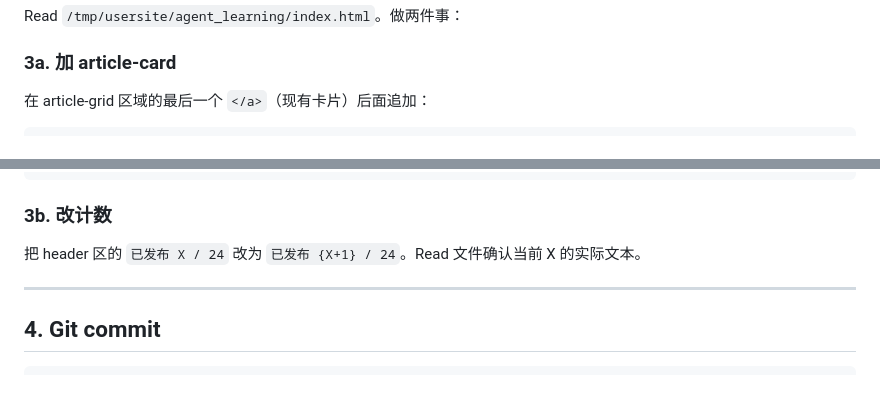
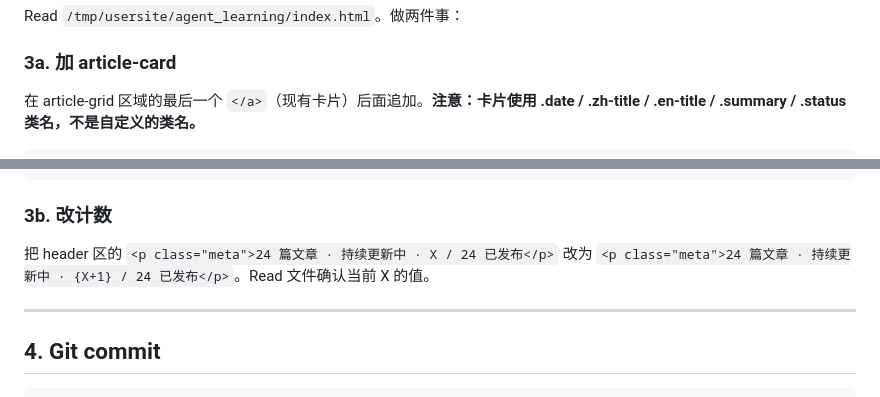
Before and after one commit to classmatexiaoming96-ux/skills, a Markdown page: agent-learning-article/SKILL.md, 2 parts joined by grey strips. GitHub-like rendering.

Commit message:
fix(agent-learning-article): sync index card template with actual DOM — .date/.zh-title/.en-title/.summary/.status done not custom classnames; fix count format to match production

````diff
--- a/agent-learning-article/SKILL.md
+++ b/agent-learning-article/SKILL.md
@@ -129,6 +129,6 @@ Read `/tmp/usersite/agent_learning/index.html`。做两件事：
 
 ### 3a. 加 article-card
 
-在 article-grid 区域的最后一个 `</a>`（现有卡片）后面追加：
+在 article-grid 区域的最后一个 `</a>`（现有卡片）后面追加。**注意：卡片使用 .date / .zh-title / .en-title / .summary / .status 类名，不是自定义的类名。**
 
 ```html
@@ -142,7 +143,7 @@ Read `/tmp/usersite/agent_learning/index.html`。做两件事：
 
 ### 3b. 改计数
 
-把 header 区的 `已发布 X / 24` 改为 `已发布 {X+1} / 24`。Read 文件确认当前 X 的实际文本。
+把 header 区的 `<p class="meta">24 篇文章 · 持续更新中 · X / 24 已发布</p>` 改为 `<p class="meta">24 篇文章 · 持续更新中 · {X+1} / 24 已发布</p>`。Read 文件确认当前 X 的值。
 
 ---
 
````
Also changed, not shown: other parts of agent-learning-article/SKILL.md (+7 -6 lines).
